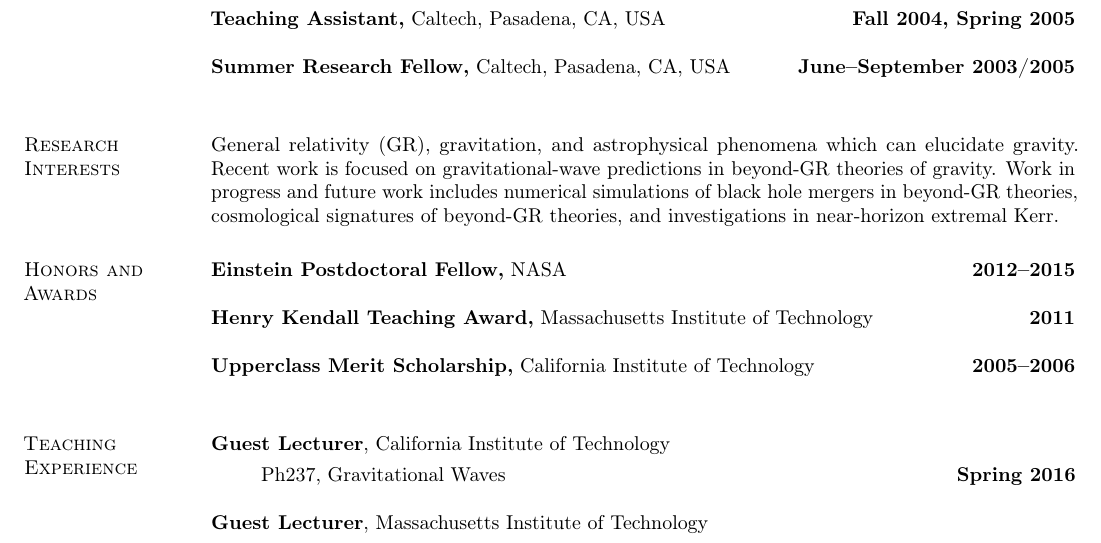
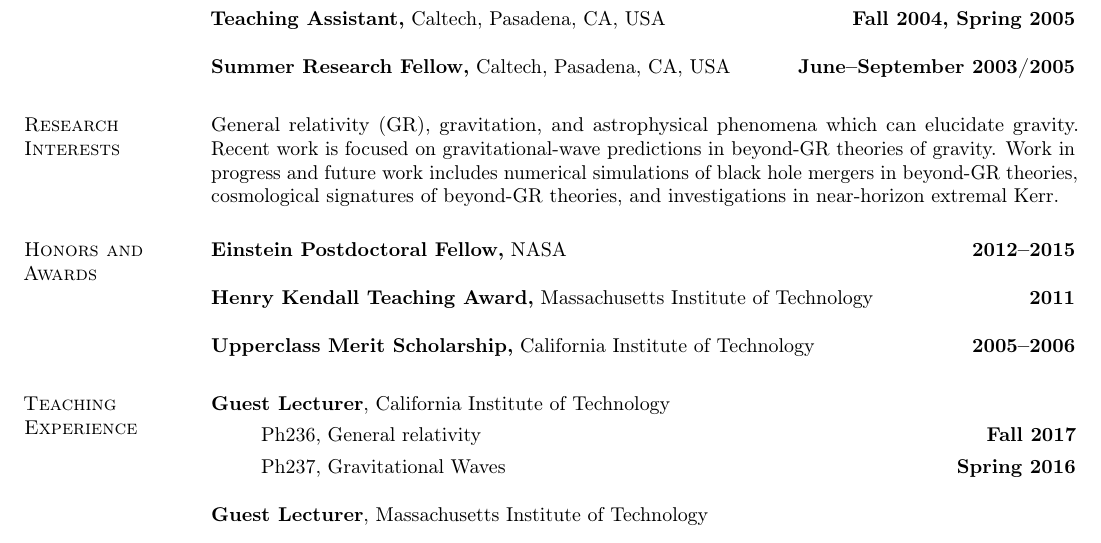
Before and after one commit to duetosymmetry/cv, a LaTeX CV (LeoCStein.tex): part of page 1 of 6, cut so that both start at the same text. Compiled offline with pdfLaTeX.

Commit message:
Added Ph236 (GR) guest lecturing. Also some spacing

```diff
--- a/LeoCStein.tex
+++ b/LeoCStein.tex
@@ -79,6 +79,9 @@ Technology, Pasadena, CA, USA \hfill {\bf June 2006}\\
 \\
 {\bf Summer Research Fellow,} Caltech, Pasadena, CA, USA \hfill {\bf  June--September 2003/2005}\\
 
+% Added to improve page breaks
+\vspace{-1em}
+
 \section{\sc Research Interests}
 General relativity (GR), gravitation, and astrophysical phenomena which can
 elucidate gravity. Recent work is focused on gravitational-wave predictions
@@ -94,10 +97,14 @@ investigations in near-horizon extremal Kerr.
 \\
 {\bf Upperclass Merit Scholarship,} California Institute of Technology \hfill {\bf 2005--2006}\\
 
+% Added to improve page breaks
+\vspace{-1em}
+
 \section{\sc Teaching Experience}
 {\bf Guest Lecturer}, California Institute of Technology
 \vspace*{.05in}
 \begin{itemize}
+\item[ ] Ph236, General relativity \hfill {\bf Fall 2017}
 \item[ ] Ph237, Gravitational Waves \hfill {\bf Spring 2016}
 \end{itemize}
 {\bf Guest Lecturer}, Massachusetts Institute of Technology
```
